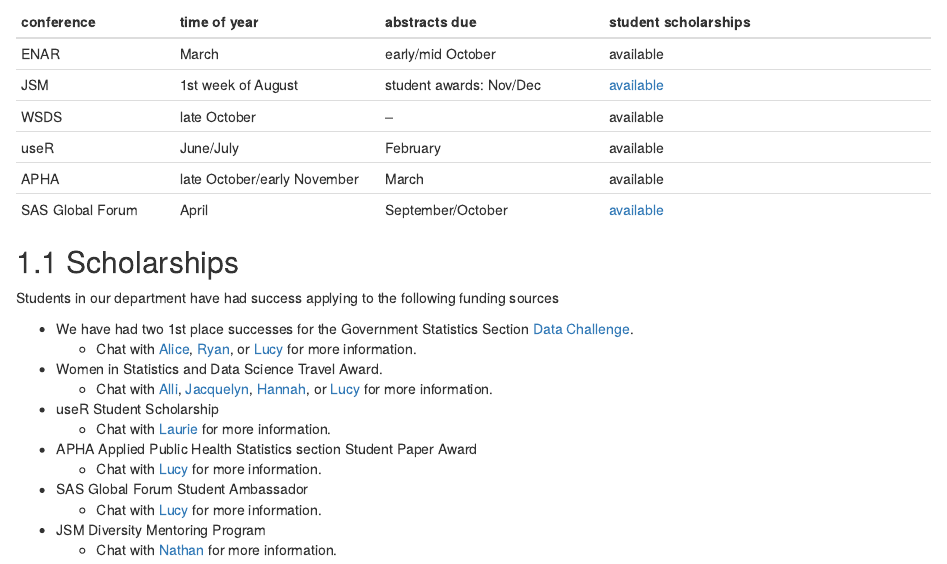
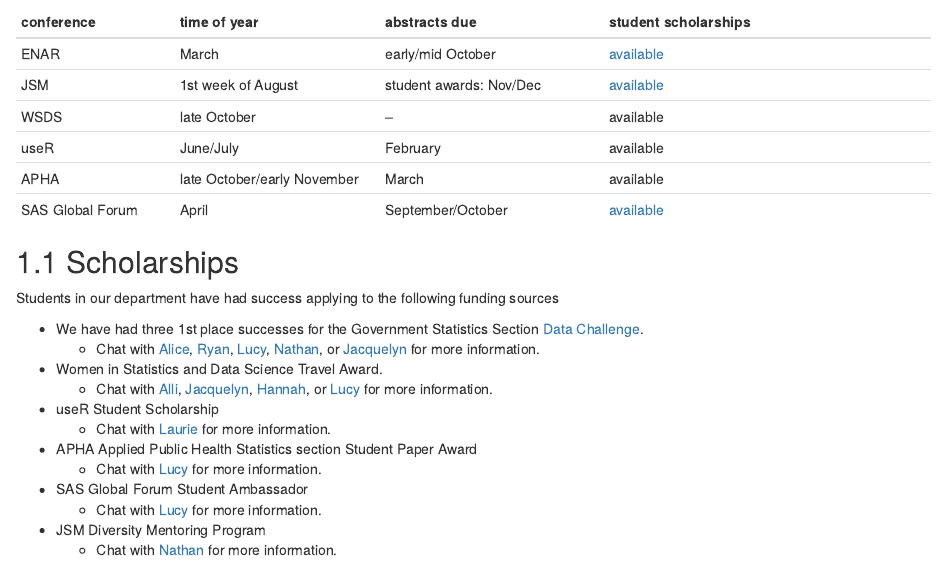
Before and after one commit to vandybgsa/handbook, an R Markdown document (04-conferences.Rmd): the page in a window 1100 px wide, from 90 px down. Rendered offline with R 4.5, knitr and Pandoc, with nearby package versions; drawn as R Markdown's standard HTML page in place of the format the file asks for.

Commit message:
Update Scholarships section w/ new links and contact for 2017 GSS winners

```diff
--- a/04-conferences.Rmd
+++ b/04-conferences.Rmd
@@ -4,7 +4,7 @@
 
 conference | time of year | abstracts due | student scholarships
 -----------|--------------|---------------|----------------------
-ENAR       | March        | early/mid October | available
+ENAR       | March        | early/mid October | [available](https://www.enar.org/meetings/StudentPaperAwards/)
 JSM        | 1st week of August | student awards: Nov/Dec | [available](https://www.amstat.org/asa/education/Student-Paper-Competition-Travel-Award-to-Attend-the-Joint-Statistical-Meetings.aspx)
 WSDS       | late October | -- | available
 useR       | June/July    | February | available
@@ -14,8 +14,11 @@
 
 Students in our department have had success applying to the following funding sources
 
-* We have had two 1st place successes for the Government Statistics Section [Data Challenge](http://community.amstat.org/governmentstatisticssection/new-item2/new-item).
-    * Chat with [Alice](http://www.vanderbilt.edu/biostatistics/graduate/students/Alice-toll/), [Ryan](http://www.vanderbilt.edu/biostatistics/graduate/students/Ryan-Jarrett/), or [Lucy](http://www.vanderbilt.edu/biostatistics/graduate/students/lucy-dagostino-mcgowan/) for more information.
+* We have had three 1st place successes for the Government Statistics Section [Data Challenge](http://community.amstat.org/governmentstatisticssection/awards/competitions).
+    * Chat with [Alice](http://www.vanderbilt.edu/biostatistics/graduate/students/Alice-toll/), [Ryan](http://www.vanderbilt.edu/biostatistics/graduate/students/Ryan-Jarrett/), [Lucy](http://www.vanderbilt.edu/biostatistics/graduate/students/lucy-dagostino-mcgowan/),
+[Nathan](http://www.vanderbilt.edu/biostatistics/graduate/students/nathan-james/), or
+[Jacquelyn](http://www.vanderbilt.edu/biostatistics/graduate/students/jacquelyn-neal/)
+    for more information.
 * Women in Statistics and Data Science Travel Award.
     * Chat with [Alli](http://www.vanderbilt.edu/biostatistics/graduate/students/allison-hainline/), [Jacquelyn](http://www.vanderbilt.edu/biostatistics/graduate/students/jacquelyn-neal/), [Hannah](http://www.vanderbilt.edu/biostatistics/graduate/students/Hannah%20Weeks/), or [Lucy](http://www.vanderbilt.edu/biostatistics/graduate/students/lucy-dagostino-mcgowan/) for more information.
 * useR Student Scholarship
```
